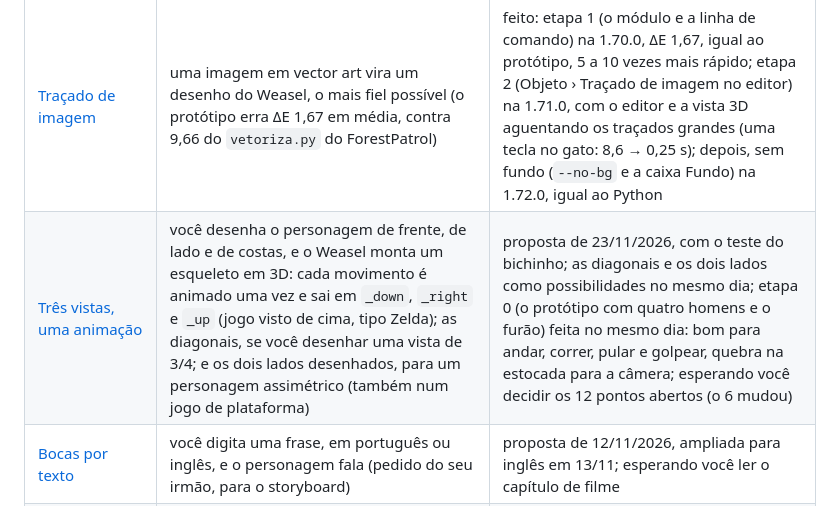
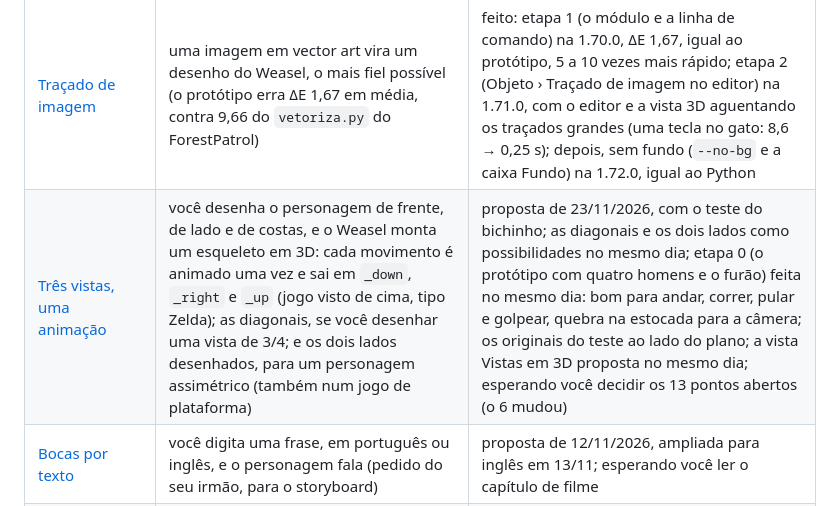
Before and after one commit to brlebtag/Weasel, a Markdown page: docs/planos/README.md, the part around the change. Drawn GitHub-style.

Commit message:
Planos: três vistas, a vista Vistas em 3D
Co-Authored-By: Claude Opus 5.5 <noreply@anthropic.com>

```diff
--- a/docs/planos/README.md
+++ b/docs/planos/README.md
@@ -15,7 +15,7 @@ Antes de fazer qualquer item, a proposta é explicada de novo, e o trabalho só
 | Plano | Em uma frase | Situação |
 |---|---|---|
 | [Traçado de imagem](tracado-de-imagem.md) | uma imagem em vector art vira um desenho do Weasel, o mais fiel possível (o protótipo erra ΔE 1,67 em média, contra 9,66 do `vetoriza.py` do ForestPatrol) | feito: etapa 1 (o módulo e a linha de comando) na 1.70.0, ΔE 1,67, igual ao protótipo, 5 a 10 vezes mais rápido; etapa 2 (Objeto › Traçado de imagem no editor) na 1.71.0, com o editor e a vista 3D aguentando os traçados grandes (uma tecla no gato: 8,6 → 0,25 s); depois, sem fundo (`--no-bg` e a caixa Fundo) na 1.72.0, igual ao Python |
-| [Três vistas, uma animação](tres-vistas.md) | você desenha o personagem de frente, de lado e de costas, e o Weasel monta um esqueleto em 3D: cada movimento é animado uma vez e sai em `_down`, `_right` e `_up` (jogo visto de cima, tipo Zelda); as diagonais, se você desenhar uma vista de 3/4; e os dois lados desenhados, para um personagem assimétrico (também num jogo de plataforma) | proposta de 23/11/2026, com o teste do bichinho; as diagonais e os dois lados como possibilidades no mesmo dia; etapa 0 (o protótipo com quatro homens e o furão) feita no mesmo dia: bom para andar, correr, pular e golpear, quebra na estocada para a câmera; esperando você decidir os 12 pontos abertos (o 6 mudou) |
+| [Três vistas, uma animação](tres-vistas.md) | você desenha o personagem de frente, de lado e de costas, e o Weasel monta um esqueleto em 3D: cada movimento é animado uma vez e sai em `_down`, `_right` e `_up` (jogo visto de cima, tipo Zelda); as diagonais, se você desenhar uma vista de 3/4; e os dois lados desenhados, para um personagem assimétrico (também num jogo de plataforma) | proposta de 23/11/2026, com o teste do bichinho; as diagonais e os dois lados como possibilidades no mesmo dia; etapa 0 (o protótipo com quatro homens e o furão) feita no mesmo dia: bom para andar, correr, pular e golpear, quebra na estocada para a câmera; os originais do teste ao lado do plano; a vista Vistas em 3D proposta no mesmo dia; esperando você decidir os 13 pontos abertos (o 6 mudou) |
 | [Bocas por texto](bocas-por-texto.md) | você digita uma frase, em português ou inglês, e o personagem fala (pedido do seu irmão, para o storyboard) | proposta de 12/11/2026, ampliada para inglês em 13/11; esperando você ler o capítulo de filme |
 | [Limpeza da linguagem](limpeza-da-linguagem.md) | tirar o `finish inner=`, trocar nomes que confundem, componentes isolados | esperando você |
 | [Problemas achados no código](problemas-achados.md) | os defeitos e os casos sem aviso que as outras sessões e o diagnóstico do guia acharam de passagem | lista de 17/11/2026, sendo resolvida (pedido de 17/11): J na 1.67.10, F, G e H na 1.67.11, os consertos pequenos na 1.67.12, os avisos e o 2 na 1.67.13: **lista resolvida**; o tema claro (Exibir › Tema) na 1.68.0 |
```
Also changed, not shown: docs/planos/tres-vistas.md (+41 -2 lines), docs/planos/img/tres-vistas_esboco3d.png (added).
